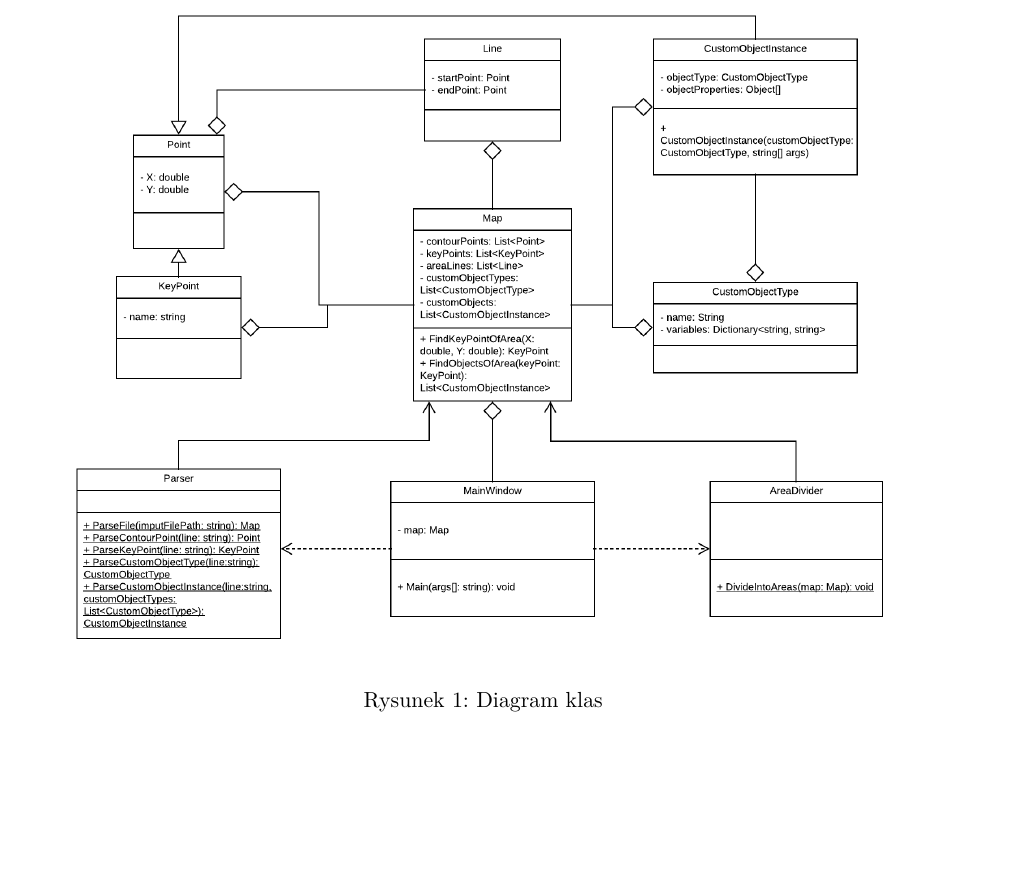
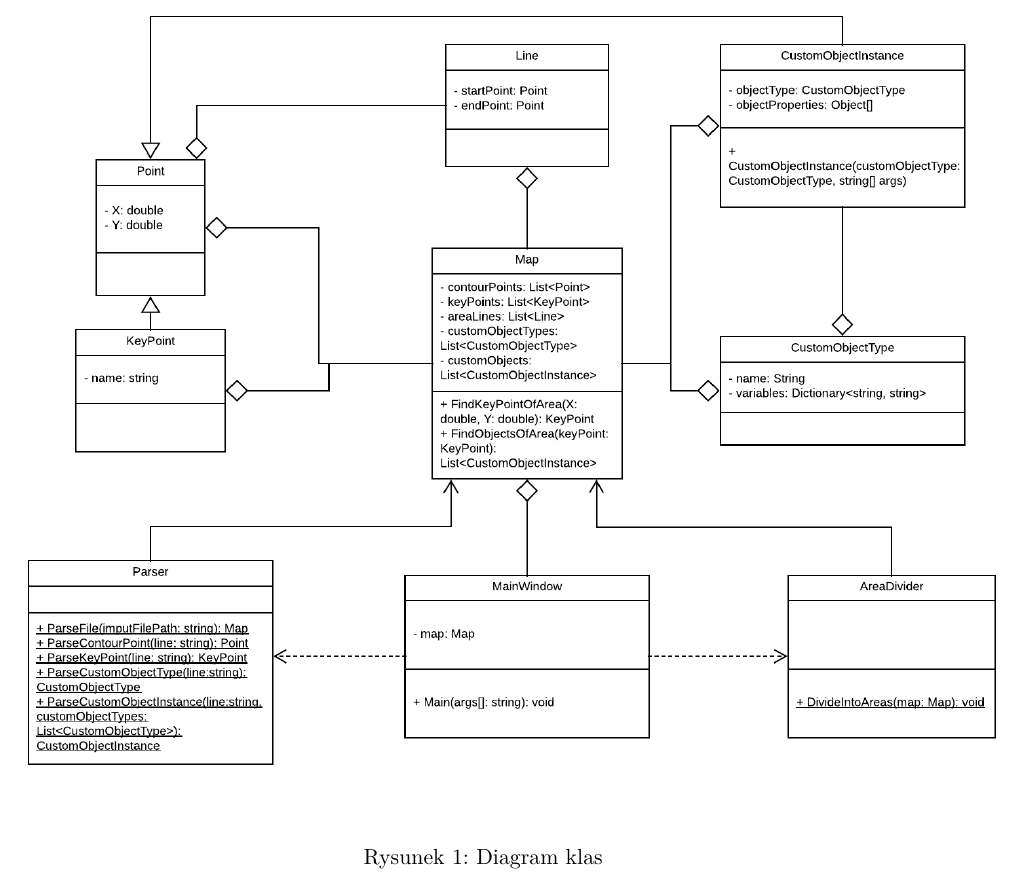
Before and after one commit to knigawkl/voronoi-map, a LaTeX document (dokumenty/Specyfikacja implementacyjna/spec-imp.tex): part of page 3 of 7, cut so that both start at the same text, the shorter picture padded with empty space. Compiled offline with pdfLaTeX.

Commit message:
Enlarging uml diagram in specimp

```diff
--- a/dokumenty/Specyfikacja implementacyjna/spec-imp.tex
+++ b/dokumenty/Specyfikacja implementacyjna/spec-imp.tex
@@ -72,7 +72,7 @@ Nie występują na nim także metody dostępowe ze względu na zastosowanie auto
 
 \begin{figure}[H]
 \centering
-\includegraphics[width=15cm]c
+\includegraphics[width=18cm]c
 \caption{Diagram klas}
 \label{fig:obrazek c}
 \end{figure}
```
Also changed, not shown: dokumenty/Specyfikacja implementacyjna/spec-imp.pdf.
